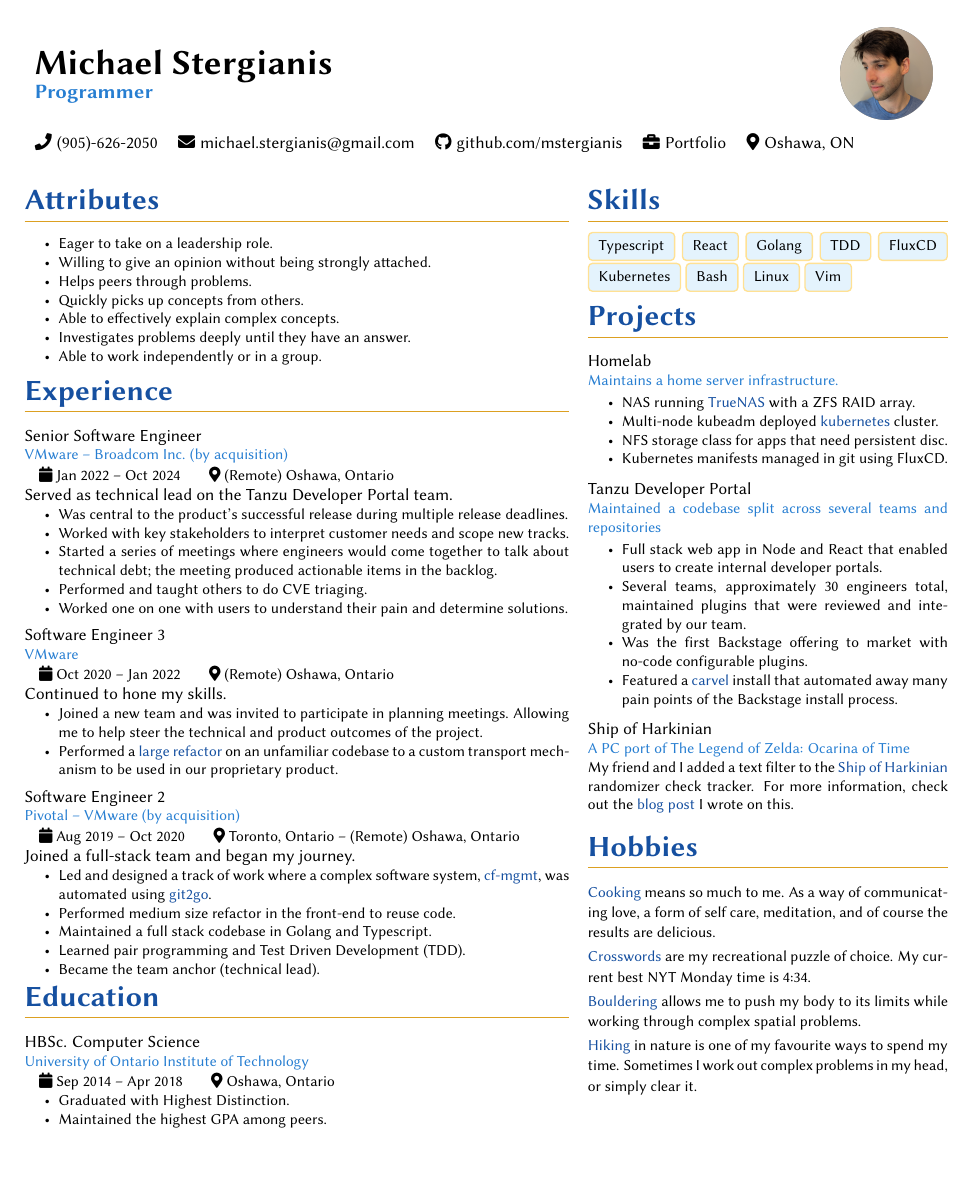
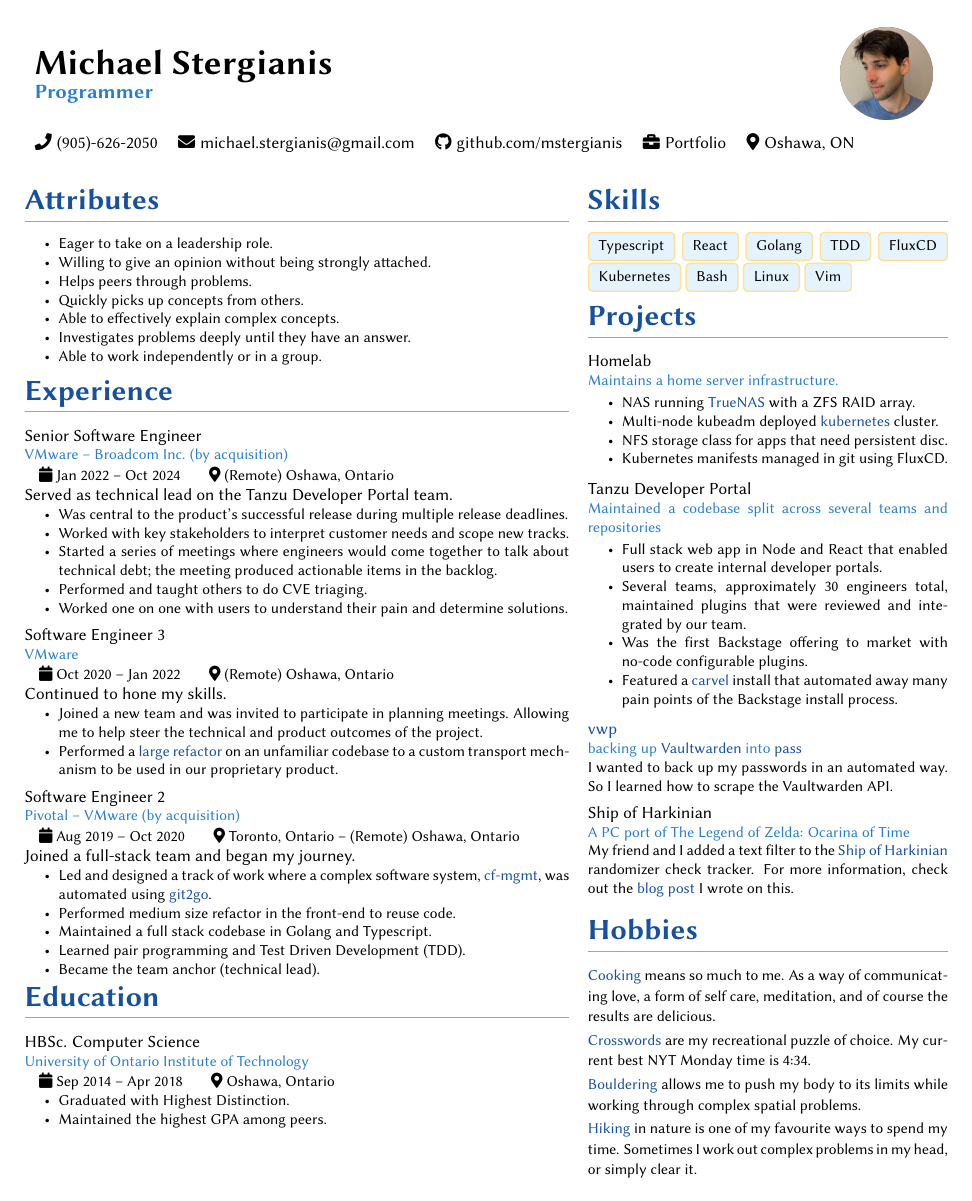
Before and after one commit to mstergianis/resume, a LaTeX CV (resume.tex): the whole page. Compiled offline with pdfLaTeX.

Commit message:
Adds vwp to resume projects

```diff
--- a/resume.tex
+++ b/resume.tex
@@ -55,6 +55,7 @@
 \newcommand{\phone}{\headerItem{tel:+1-905-626-2050}{(905)-626-2050}{\faPhone}}
 
 \newcommand{\portfolio}{\headerItem{https://michael.stergianis.ca}{Portfolio}{\faBriefcase{}}}
+\newcommand{\vwp}{\href{https://michael.stergianis.ca/projects/vwp}{vwp}}
 
 \newcommand{\location}
 {\headerItem{https://en.wikipedia.org/wiki/Oshawa}{Oshawa, ON}{\mapMarker} }
@@ -261,6 +262,15 @@
       \end{itemize*}
     \end{project}
 
+    \begin{project}{\vwp{}}
+      {backing up \href{https://www.vaultwarden.ca/}{Vaultwarden} into
+        \href{https://www.passwordstore.org/}{pass}}
+      \begin{prose}
+        I wanted to back up my passwords in an automated way. So I learned how
+        to scrape the Vaultwarden API.
+      \end{prose}
+    \end{project}
+
     \begin{project}{Ship of Harkinian}
       {A PC port of The Legend of Zelda: Ocarina of Time}%
       \begin{prose}
```
Also changed, not shown: 1 other file.
